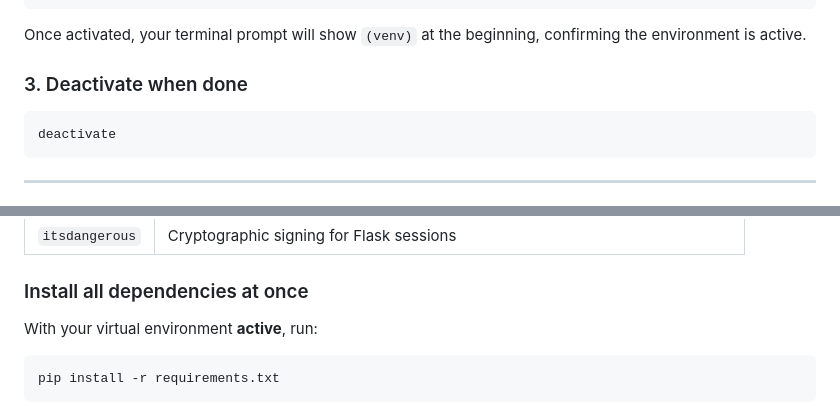
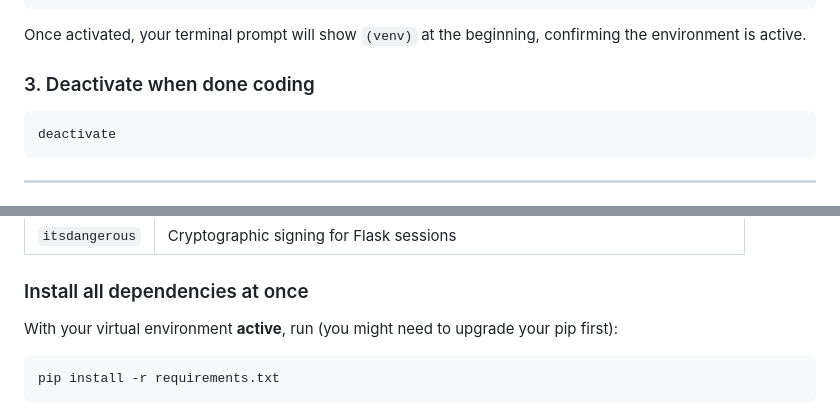
Before and after one commit to henrique-svg21/Order_Systems_Production, a Markdown page: README.md, 2 parts joined by grey strips. GitHub-like rendering.

````diff
--- a/README.md
+++ b/README.md
@@ -78,7 +78,7 @@ source venv/bin/activate
 
 Once activated, your terminal prompt will show `(venv)` at the beginning, confirming the environment is active.
 
-### 3. Deactivate when done
+### 3. Deactivate when done coding
 
 ```bash
 deactivate
@@ -104,7 +104,7 @@ The `requirements.txt` file lists every external Python library that this projec
 
 ### Install all dependencies at once
 
-With your virtual environment **active**, run:
+With your virtual environment **active**, run (you might need to upgrade your pip first):
 
 ```bash
 pip install -r requirements.txt
````
